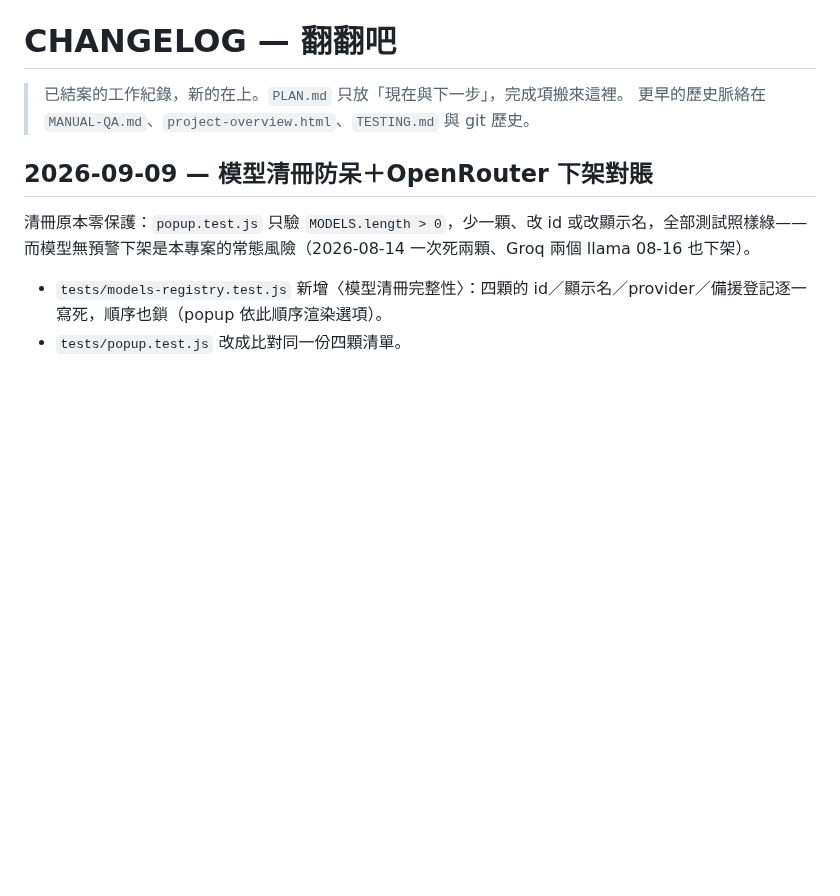
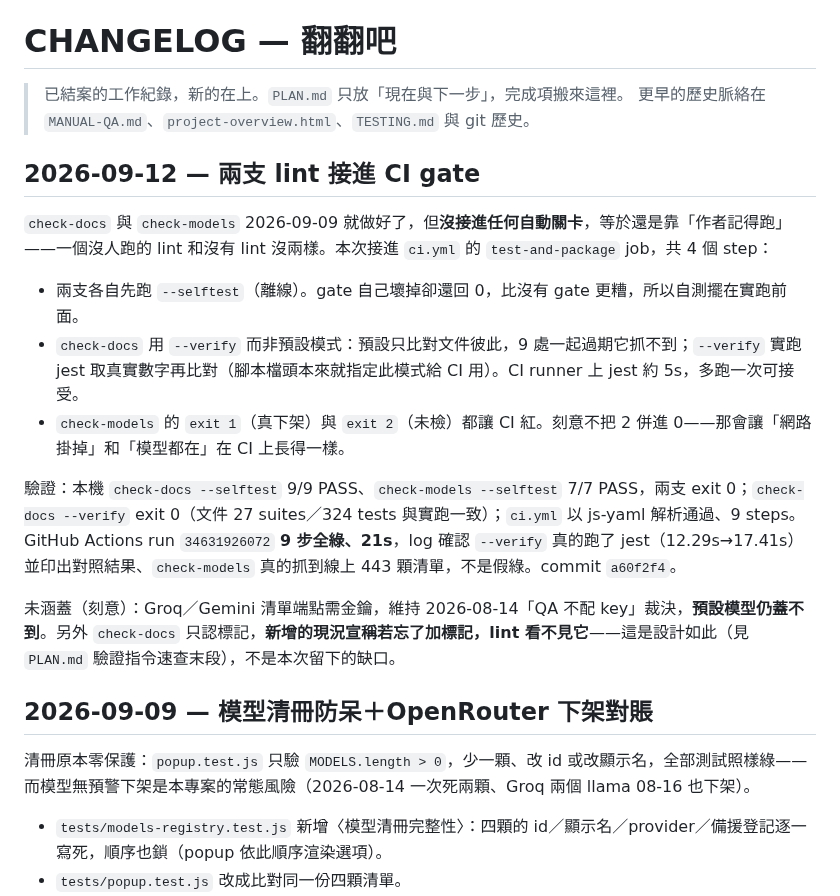
Before and after one commit to unomae/fan-fan-ba, a Markdown page: CHANGELOG.md, the part around the change. Rendered like a GitHub page; blank space fills up the shorter version.

```diff
--- a/CHANGELOG.md
+++ b/CHANGELOG.md
@@ -2,6 +2,18 @@
 
 > 已結案的工作紀錄，新的在上。`PLAN.md` 只放「現在與下一步」，完成項搬來這裡。
 > 更早的歷史脈絡在 `MANUAL-QA.md`、`project-overview.html`、`TESTING.md` 與 git 歷史。
+
+## 2026-09-12 — 兩支 lint 接進 CI gate
+
+`check-docs` 與 `check-models` 2026-09-09 就做好了，但**沒接進任何自動關卡**，等於還是靠「作者記得跑」——一個沒人跑的 lint 和沒有 lint 沒兩樣。本次接進 `ci.yml` 的 `test-and-package` job，共 4 個 step：
+
+- 兩支各自先跑 `--selftest`（離線）。gate 自己壞掉卻還回 0，比沒有 gate 更糟，所以自測擺在實跑前面。
+- `check-docs` 用 `--verify` 而非預設模式：預設只比對文件彼此，9 處一起過期它抓不到；`--verify` 實跑 jest 取真實數字再比對（腳本檔頭本來就指定此模式給 CI 用）。CI runner 上 jest 約 5s，多跑一次可接受。
+- `check-models` 的 `exit 1`（真下架）與 `exit 2`（未檢）都讓 CI 紅。刻意不把 2 併進 0——那會讓「網路掛掉」和「模型都在」在 CI 上長得一樣。
+
+驗證：本機 `check-docs --selftest` 9/9 PASS、`check-models --selftest` 7/7 PASS，兩支 exit 0；`check-docs --verify` exit 0（文件 27 suites／324 tests 與實跑一致）；`ci.yml` 以 js-yaml 解析通過、9 steps。GitHub Actions run `34631926072` **9 步全綠、21s**，log 確認 `--verify` 真的跑了 jest（12.29s→17.41s）並印出對照結果、`check-models` 真的抓到線上 443 顆清單，不是假綠。commit `a60f2f4`。
+
+未涵蓋（刻意）：Groq／Gemini 清單端點需金鑰，維持 2026-08-14「QA 不配 key」裁決，**預設模型仍蓋不到**。另外 `check-docs` 只認標記，**新增的現況宣稱若忘了加標記，lint 看不見它**——這是設計如此（見 `PLAN.md` 驗證指令速查末段），不是本次留下的缺口。
 
 ## 2026-09-09 — 模型清冊防呆＋OpenRouter 下架對賬
 
```
Also changed, not shown: PLAN.md (+0 -9 lines).
